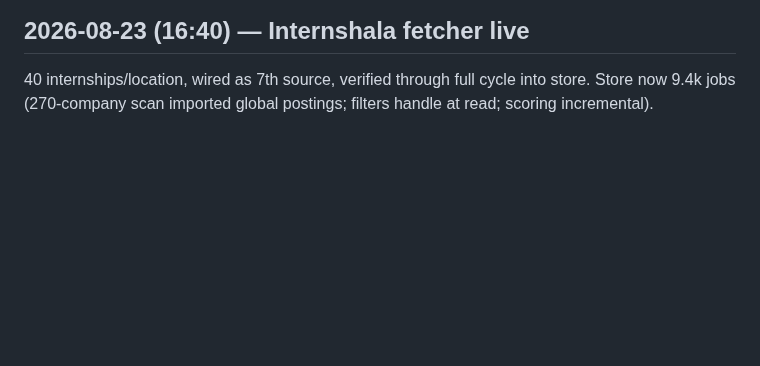
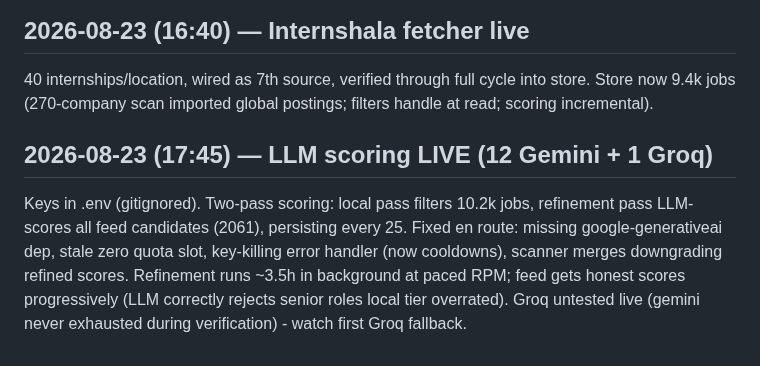
Before and after one commit to aashbirsingh25/GetHired, a Markdown page: PROGRESS_LOG.md, the part around the change. Drawn GitHub-style; blank space fills up the shorter version.

Commit message:
docs(log): LLM scoring milestone

```diff
--- a/PROGRESS_LOG.md
+++ b/PROGRESS_LOG.md
@@ -309,3 +309,14 @@ Remaining path to 1000 (in yield order):
 40 internships/location, wired as 7th source, verified through full
 cycle into store. Store now 9.4k jobs (270-company scan imported global
 postings; filters handle at read; scoring incremental).
+
+## 2026-08-23 (17:45) — LLM scoring LIVE (12 Gemini + 1 Groq)
+
+Keys in .env (gitignored). Two-pass scoring: local pass filters 10.2k
+jobs, refinement pass LLM-scores all feed candidates (2061), persisting
+every 25. Fixed en route: missing google-generativeai dep, stale zero
+quota slot, key-killing error handler (now cooldowns), scanner merges
+downgrading refined scores. Refinement runs ~3.5h in background at paced
+RPM; feed gets honest scores progressively (LLM correctly rejects senior
+roles local tier overrated). Groq untested live (gemini never exhausted
+during verification) - watch first Groq fallback.
```
